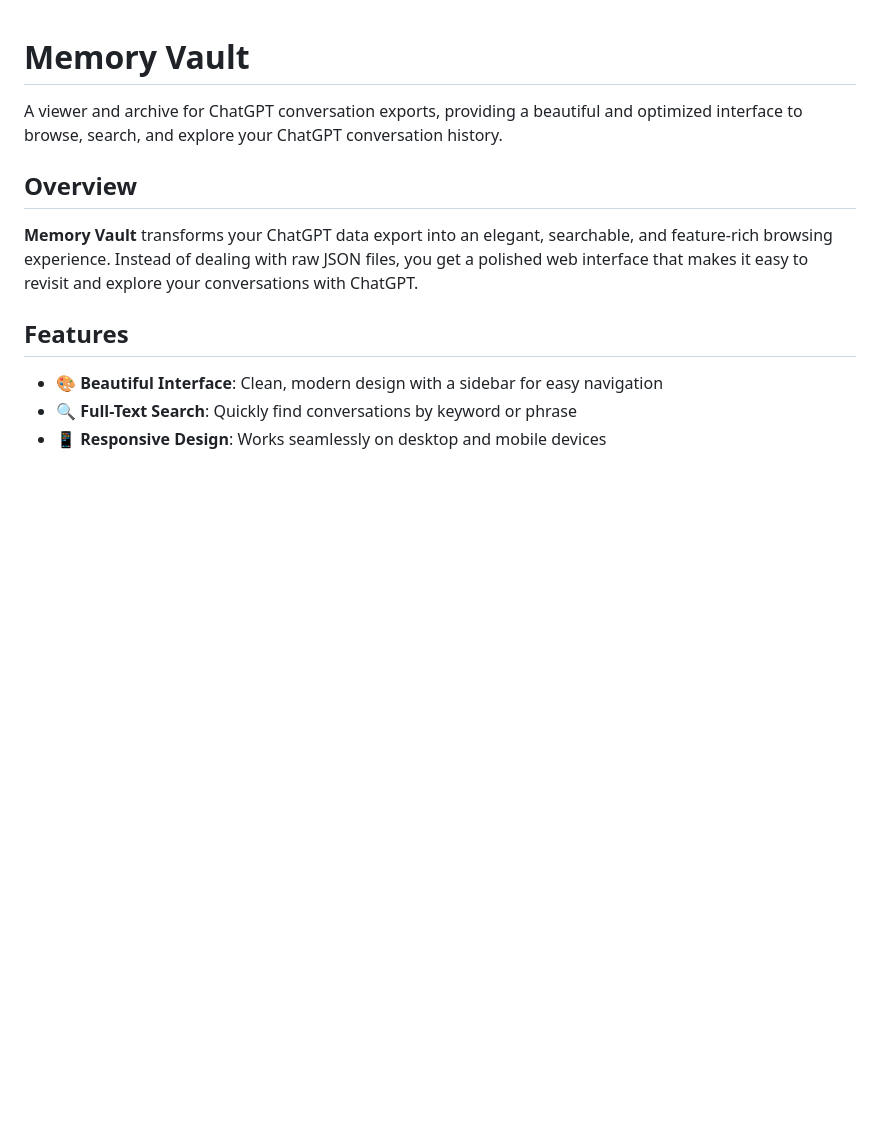
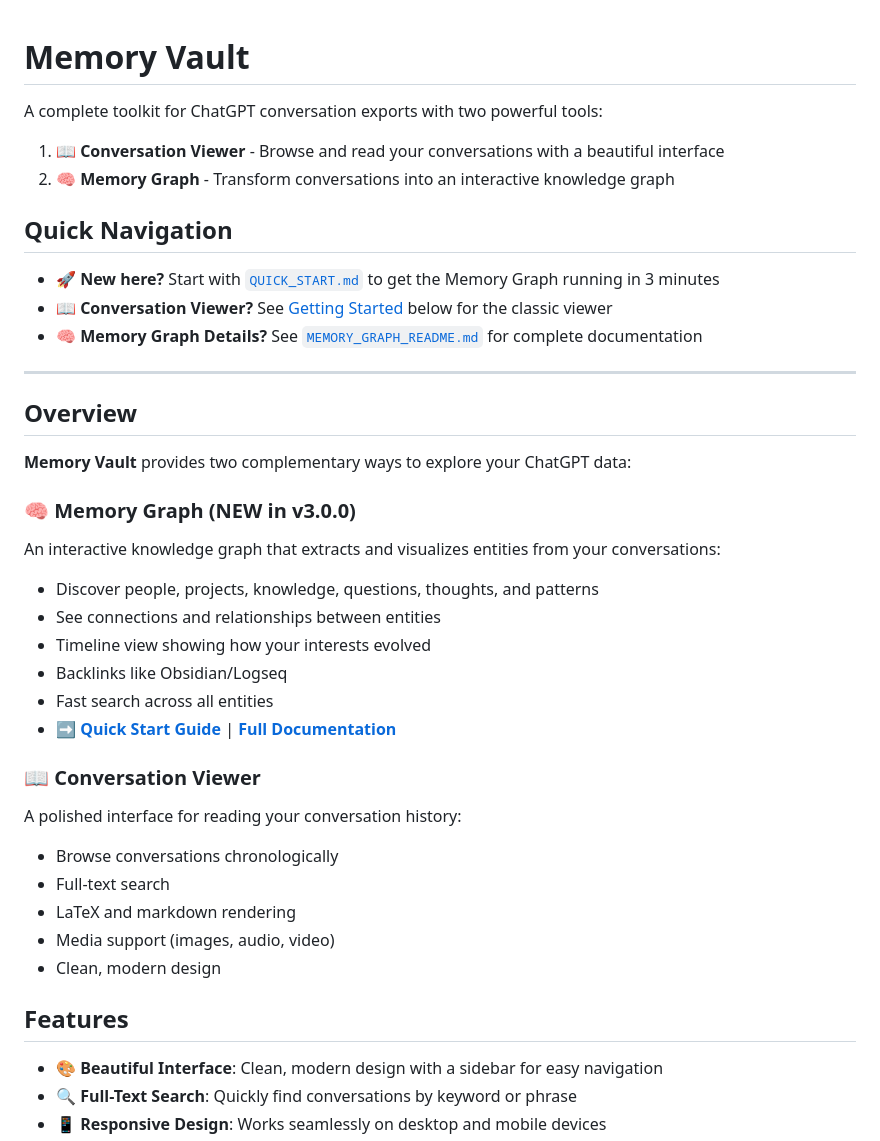
Before and after one commit to thejackluo/memory-vault, a Markdown page: README.md, the part around one of its changes. Rendered like a GitHub page; blank space fills up the shorter version.

```diff
--- a/README.md
+++ b/README.md
@@ -1,10 +1,38 @@
 # Memory Vault
 
-A viewer and archive for ChatGPT conversation exports, providing a beautiful and optimized interface to browse, search, and explore your ChatGPT conversation history.
+A complete toolkit for ChatGPT conversation exports with two powerful tools:
+
+1. **📖 Conversation Viewer** - Browse and read your conversations with a beautiful interface
+2. **🧠 Memory Graph** - Transform conversations into an interactive knowledge graph
+
+## Quick Navigation
+
+- 🚀 **New here?** Start with [`QUICK_START.md`](QUICK_START.md) to get the Memory Graph running in 3 minutes
+- 📖 **Conversation Viewer?** See [Getting Started](#getting-started) below for the classic viewer
+- 🧠 **Memory Graph Details?** See [`MEMORY_GRAPH_README.md`](MEMORY_GRAPH_README.md) for complete documentation
+
+---
 
 ## Overview
 
-**Memory Vault** transforms your ChatGPT data export into an elegant, searchable, and feature-rich browsing experience. Instead of dealing with raw JSON files, you get a polished web interface that makes it easy to revisit and explore your conversations with ChatGPT.
+**Memory Vault** provides two complementary ways to explore your ChatGPT data:
+
+### 🧠 Memory Graph (NEW in v3.0.0)
+An interactive knowledge graph that extracts and visualizes entities from your conversations:
+- Discover people, projects, knowledge, questions, thoughts, and patterns
+- See connections and relationships between entities
+- Timeline view showing how your interests evolved
+- Backlinks like Obsidian/Logseq
+- Fast search across all entities
+- **➡️ [Quick Start Guide](QUICK_START.md)** | **[Full Documentation](MEMORY_GRAPH_README.md)**
+
+### 📖 Conversation Viewer
+A polished interface for reading your conversation history:
+- Browse conversations chronologically
+- Full-text search
+- LaTeX and markdown rendering
+- Media support (images, audio, video)
+- Clean, modern design
 
 ## Features
 
```
Also changed, not shown: other parts of README.md (+79 -21 lines), docs/MEMORY_GRAPH_README.md (added, +288 -0 lines), docs/QUICK_START.md (added, +200 -0 lines).
